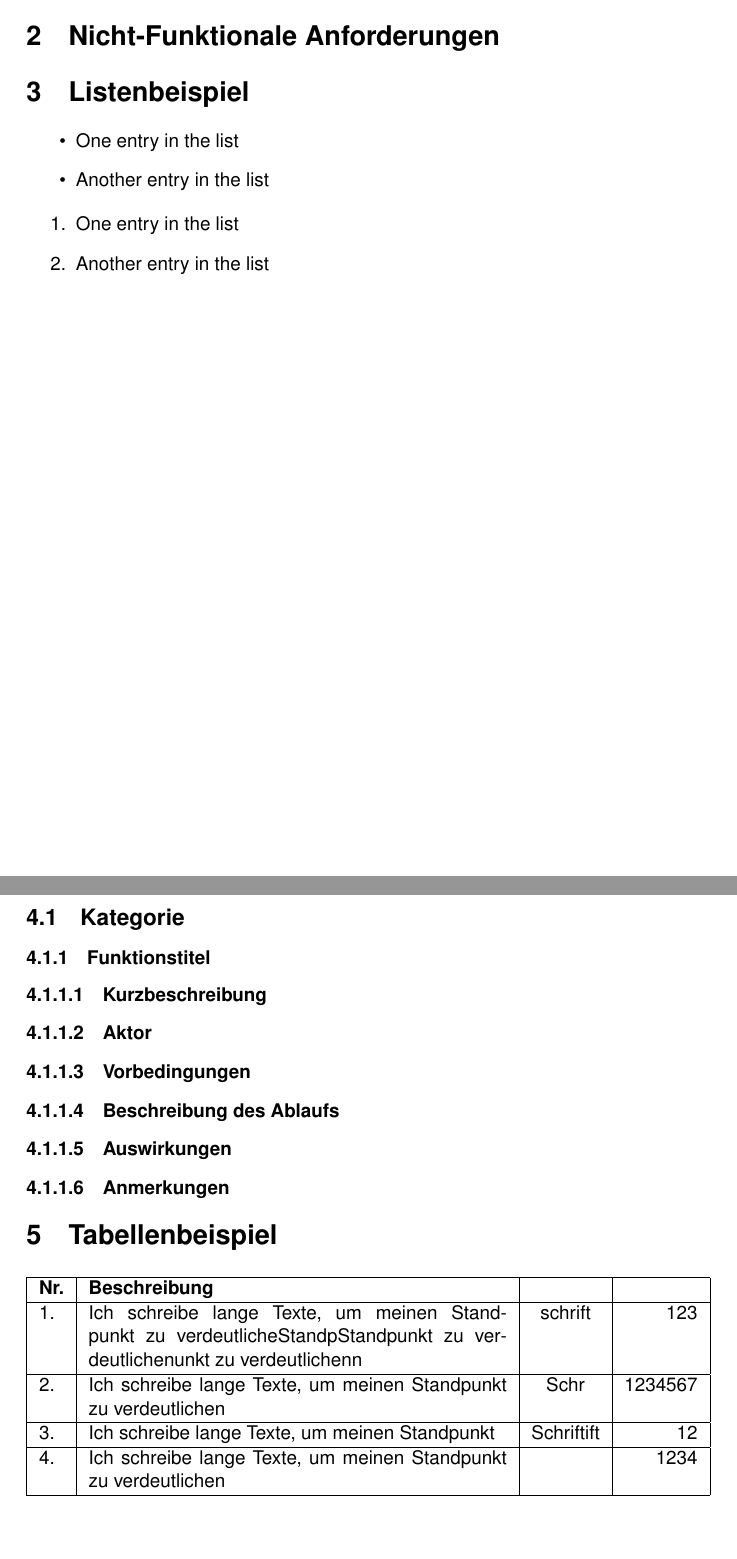
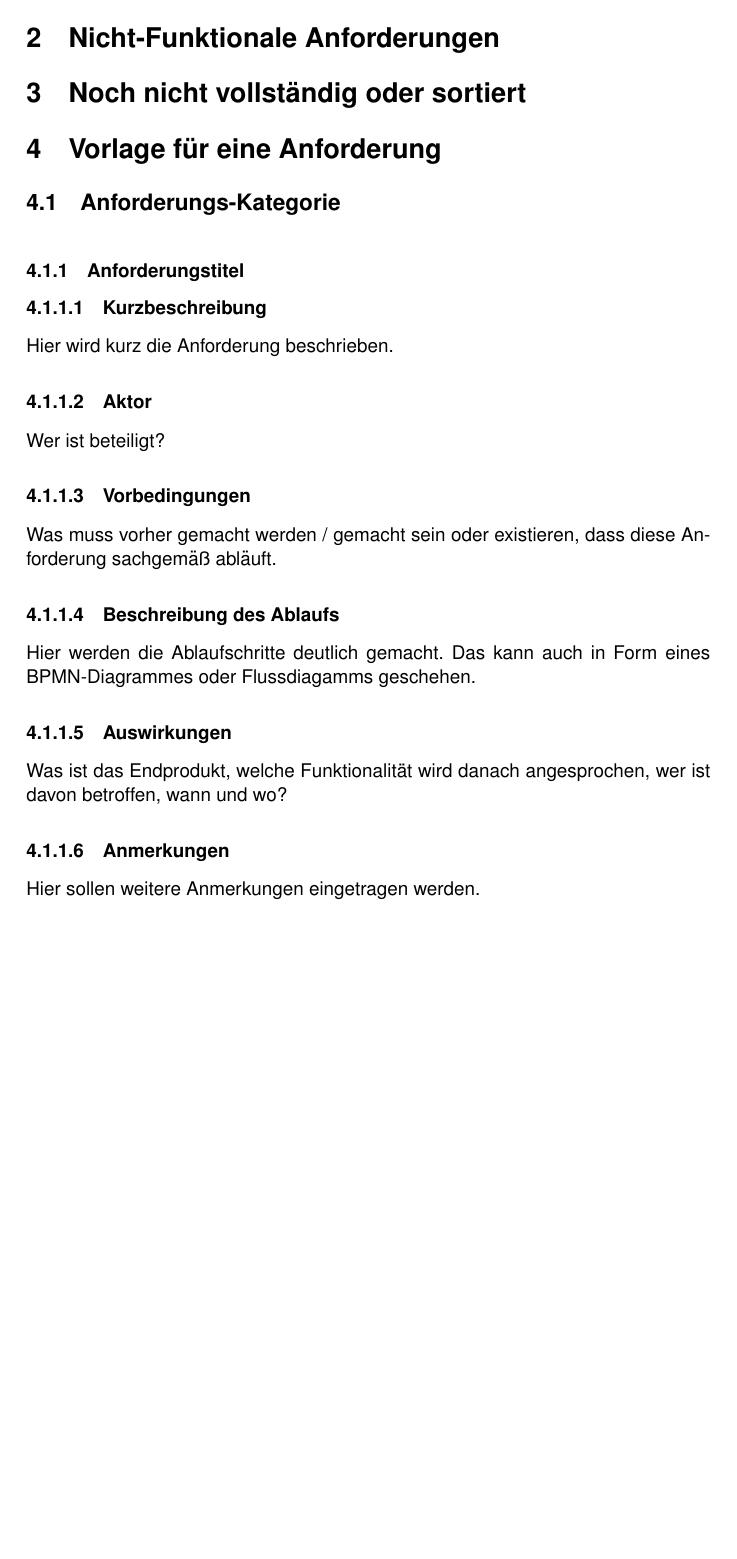
Before and after one commit to tomas-fuerl/VorlagenProjektmanagement, a LaTeX document (Anforderungskatalog/Anforderungskatalog.tex): two parts of pages 3 and 4 of 4 before the commit and part of page 3 of 3 after it, the two joined at a grey line, cut so that both start at the same text, the shorter picture padded with empty space. Compiled offline with pdfLaTeX.

Commit message:
Anforderungen besser gegliedert und geschrieben

```diff
--- a/Anforderungskatalog/Anforderungskatalog.tex
+++ b/Anforderungskatalog/Anforderungskatalog.tex
@@ -48,38 +41,26 @@
-    \paragraph{Anmerkungen}
 
     \section{Nicht-Funktionale Anforderungen}
-    \section{Listenbeispiel}
-    \begin{itemize}
-        \item One entry in the list
-        \item Another entry in the list
-    \end{itemize}
-    \begin{enumerate}
-        \item One entry in the list
-        \item Another entry in the list
-    \end{enumerate}
-    \section{Vorlage Anforderung}
-    \subsection{Kategorie}
-    \subsubsection{\textbf{Funktionstitel}}
+
+    \section{Noch nicht vollständig oder sortiert}
+
+    % Vorlage für Anforderung
+    \section{Vorlage für eine Anforderung}
+    \subsection{Anforderungs-Kategorie}
+    \textbf{\subsubsection{Anforderungstitel}}
     \paragraph{Kurzbeschreibung}
+    Hier wird kurz die Anforderung beschrieben.
     \paragraph{Aktor}
+    Wer ist beteiligt?
     \paragraph{Vorbedingungen}
+    Was muss vorher gemacht werden / gemacht sein oder existieren,
+    dass diese Anforderung sachgemäß abläuft.
     \paragraph{Beschreibung des Ablaufs}
+    Hier werden die Ablaufschritte deutlich gemacht. Das kann auch
+    in Form eines BPMN-Diagrammes oder Flussdiagamms geschehen.
     \paragraph{Auswirkungen}
+    Was ist das Endprodukt, welche Funktionalität wird danach
+    angesprochen, wer ist davon betroffen, wann und wo?
     \paragraph{Anmerkungen}
-
-    \section{Tabellenbeispiel}
-    \begin{tabularx}{\textwidth}{|l|X|c|r|}
-        \hline
-        \textbf{Nr.} & \textbf{Beschreibung} & &\\
-        \hline
-        1. & Ich schreibe lange Texte, um meinen Standpunkt zu verdeutlicheStandpStandpunkt zu verdeutlichenunkt zu verdeutlichenn  & schrift  &  123 \\
-        \hline
-        2. & Ich schreibe lange Texte, um meinen Standpunkt zu verdeutlichen  & Schr  &   1234567 \\
-        \hline
-        3. & Ich schreibe lange Texte, um meinen Standpunkt   & Schriftift  &   12 \\
-        \hline
-        4. & Ich schreibe lange Texte, um meinen Standpunkt zu verdeutlichen  &   &   1234 \\
-        \hline
-    \end{tabularx}
+    Hier sollen weitere Anmerkungen eingetragen werden.
 
 \end{document}
```
Also changed, not shown: Anforderungskatalog/Anforderungskatalog.tex (7 more changed lines).
